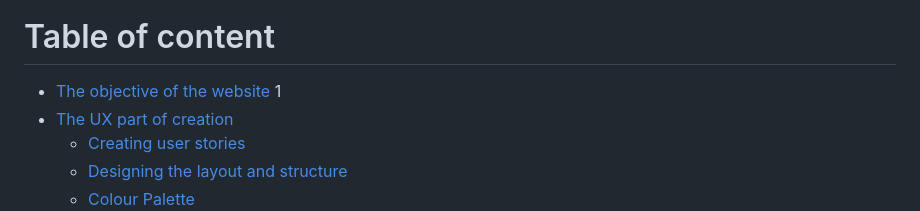
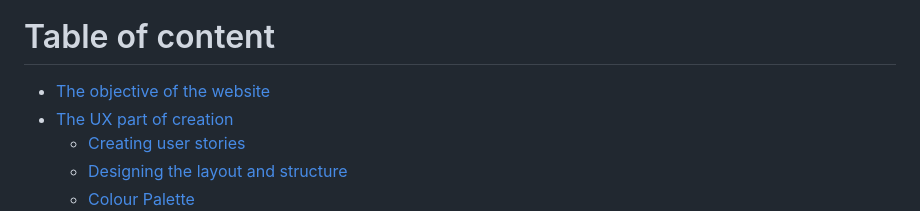
Before and after one commit to CSS-Angie/Food-Forest-Foraging, a Markdown page: README.md, the part around the change. GitHub-like rendering.

```diff
--- a/README.md
+++ b/README.md
@@ -6,7 +6,7 @@ This document contains all the issues necessary to create and develop a website
 
 # Table of content
 
-- [The objective of the website](#the-objective-of-the-website) 1
+- [The objective of the website](#the-objective-of-the-website)
 - [The UX part of creation](#the-ux-part-of-creation)
   - [Creating user stories](#creating-user-stories)
   - [Designing the layout and structure](#designing-the-layout-and-structure)
```
